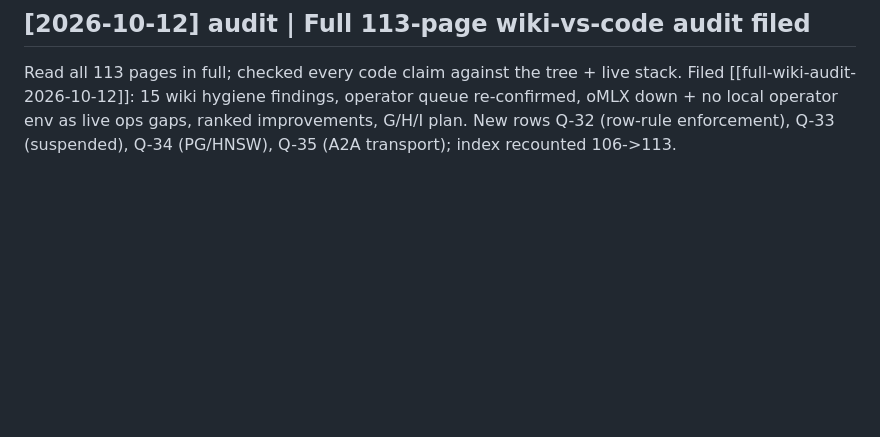
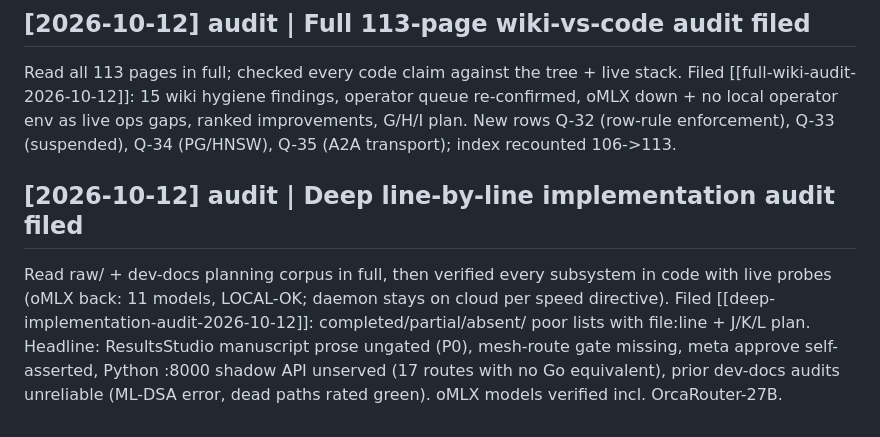
Before and after one commit to mainza-ai/kubona, a Markdown page: wiki/log.md, the part around the change. Rendered like a GitHub page; blank space fills up the shorter version.

Commit message:
docs(wiki): deep line-by-line implementation audit + index recount

```diff
--- a/wiki/log.md
+++ b/wiki/log.md
@@ -1969,3 +1969,15 @@ skipped is the exact failure this incident is about:
   operator env as live ops gaps, ranked improvements, G/H/I plan.
   New rows Q-32 (row-rule enforcement), Q-33 (suspended), Q-34
   (PG/HNSW), Q-35 (A2A transport); index recounted 106->113.
+
+## [2026-10-12] audit | Deep line-by-line implementation audit filed
+  Read raw/ + dev-docs planning corpus in full, then verified every
+  subsystem in code with live probes (oMLX back: 11 models, LOCAL-OK;
+  daemon stays on cloud per speed directive). Filed
+  [[deep-implementation-audit-2026-10-12]]: completed/partial/absent/
+  poor lists with file:line + J/K/L plan. Headline: ResultsStudio
+  manuscript prose ungated (P0), mesh-route gate missing, meta
+  approve self-asserted, Python :8000 shadow API unserved (17 routes
+  with no Go equivalent), prior dev-docs audits unreliable (ML-DSA
+  error, dead paths rated green). oMLX models verified incl.
+  OrcaRouter-27B.
```
Also changed, not shown: wiki/concepts/deep-implementation-audit-2026-10-12.md (added, +204 -0 lines), wiki/index.md (+5 -1 lines).
